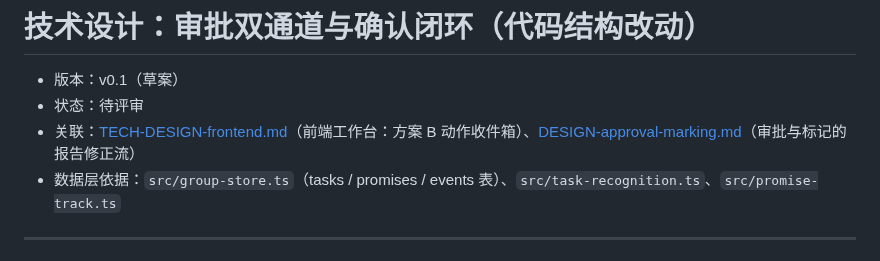
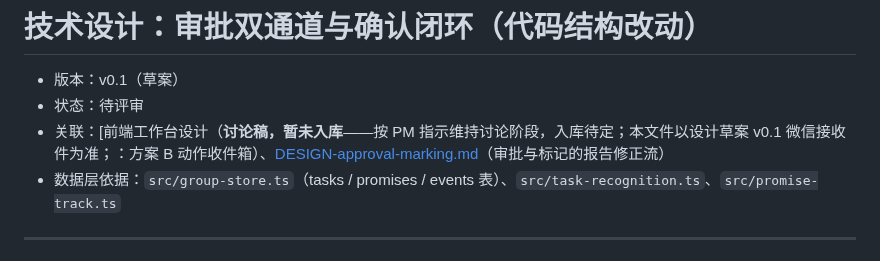
Before and after one commit to zzh4206/Wechat_Test, a Markdown page: docs/TECH-DESIGN-confirm-loop.md, the part around the change. Drawn GitHub-style.

```diff
--- a/docs/TECH-DESIGN-confirm-loop.md
+++ b/docs/TECH-DESIGN-confirm-loop.md
@@ -2,7 +2,7 @@
 
 - 版本：v0.1（草案）
 - 状态：待评审
-- 关联：[TECH-DESIGN-frontend.md](TECH-DESIGN-frontend.md)（前端工作台：方案 B 动作收件箱）、[DESIGN-approval-marking.md](DESIGN-approval-marking.md)（审批与标记的报告修正流）
+- 关联：[前端工作台设计（**讨论稿，暂未入库**——按 PM 指示维持讨论阶段，入库待定；本文件以设计草案 v0.1 微信接收件为准；：方案 B 动作收件箱）、[DESIGN-approval-marking.md](DESIGN-approval-marking.md)（审批与标记的报告修正流）
 - 数据层依据：`src/group-store.ts`（tasks / promises / events 表）、`src/task-recognition.ts`、`src/promise-track.ts`
 
 ---
```
Also changed, not shown: docs/DESIGN-approval-marking.md (+18 -17 lines).
